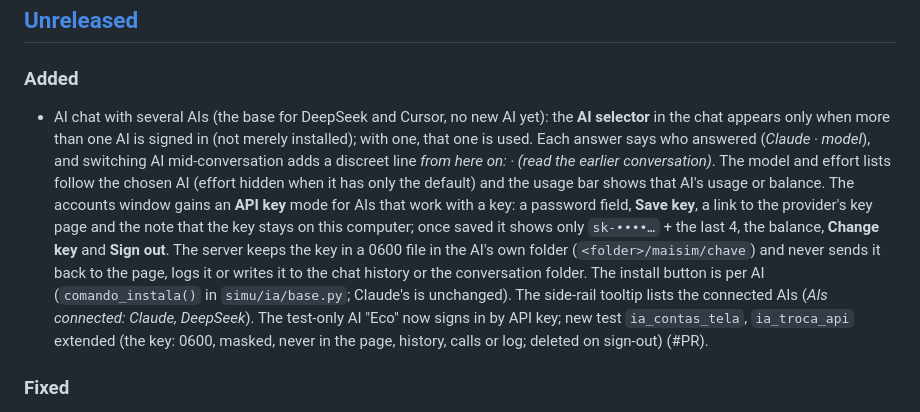
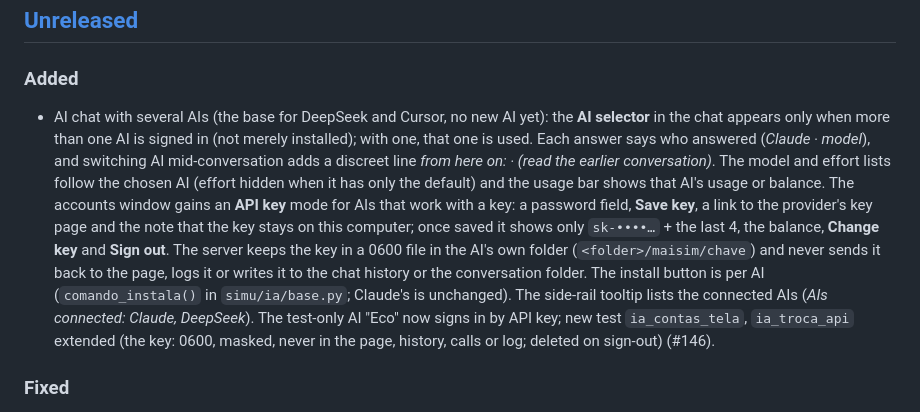
Before and after one commit to marcelopedroso/maisim, a Markdown page: CHANGELOG.md, the part around the change. Rendered like a GitHub page.

Commit message:
CHANGELOG: PR number (#146)
Co-Authored-By: Claude Opus 5.5 (1M context) <noreply@anthropic.com>

```diff
--- a/CHANGELOG.md
+++ b/CHANGELOG.md
@@ -7,7 +7,7 @@ Each pull request adds its line under **Unreleased**; a release moves them under
 ## [Unreleased]
 
 ### Added
-- AI chat with several AIs (the base for DeepSeek and Cursor, no new AI yet): the **AI selector** in the chat appears only when more than one AI is signed in (not merely installed); with one, that one is used. Each answer says who answered (*Claude · model*), and switching AI mid-conversation adds a discreet line *from here on: <AI> · <model> (read the earlier conversation)*. The model and effort lists follow the chosen AI (effort hidden when it has only the default) and the usage bar shows that AI's usage or balance. The accounts window gains an **API key** mode for AIs that work with a key: a password field, **Save key**, a link to the provider's key page and the note that the key stays on this computer; once saved it shows only `sk-••••…` + the last 4, the balance, **Change key** and **Sign out**. The server keeps the key in a 0600 file in the AI's own folder (`<folder>/maisim/chave`) and never sends it back to the page, logs it or writes it to the chat history or the conversation folder. The install button is per AI (`comando_instala()` in `simu/ia/base.py`; Claude's is unchanged). The side-rail tooltip lists the connected AIs (*AIs connected: Claude, DeepSeek*). The test-only AI "Eco" now signs in by API key; new test `ia_contas_tela`, `ia_troca_api` extended (the key: 0600, masked, never in the page, history, calls or log; deleted on sign-out) (#PR).
+- AI chat with several AIs (the base for DeepSeek and Cursor, no new AI yet): the **AI selector** in the chat appears only when more than one AI is signed in (not merely installed); with one, that one is used. Each answer says who answered (*Claude · model*), and switching AI mid-conversation adds a discreet line *from here on: <AI> · <model> (read the earlier conversation)*. The model and effort lists follow the chosen AI (effort hidden when it has only the default) and the usage bar shows that AI's usage or balance. The accounts window gains an **API key** mode for AIs that work with a key: a password field, **Save key**, a link to the provider's key page and the note that the key stays on this computer; once saved it shows only `sk-••••…` + the last 4, the balance, **Change key** and **Sign out**. The server keeps the key in a 0600 file in the AI's own folder (`<folder>/maisim/chave`) and never sends it back to the page, logs it or writes it to the chat history or the conversation folder. The install button is per AI (`comando_instala()` in `simu/ia/base.py`; Claude's is unchanged). The side-rail tooltip lists the connected AIs (*AIs connected: Claude, DeepSeek*). The test-only AI "Eco" now signs in by API key; new test `ia_contas_tela`, `ia_troca_api` extended (the key: 0600, masked, never in the page, history, calls or log; deleted on sign-out) (#146).
 
 ### Fixed
 - Tests: `dicas_tela` waits for the keyboard (Tab) tooltip instead of a fixed 700 ms, which the slower CI machine sometimes missed in the full suite (#141).
```
